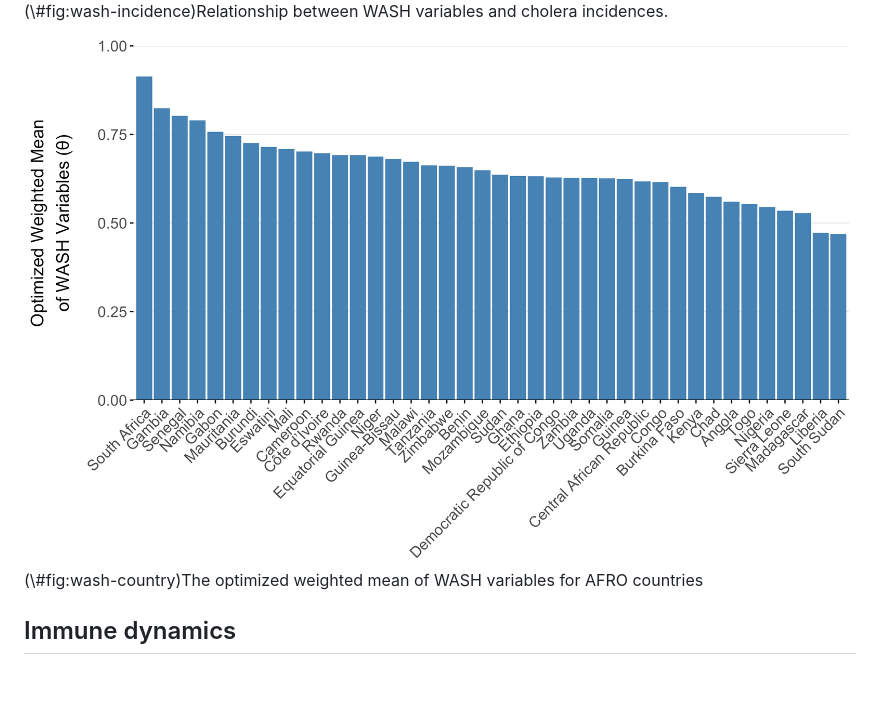
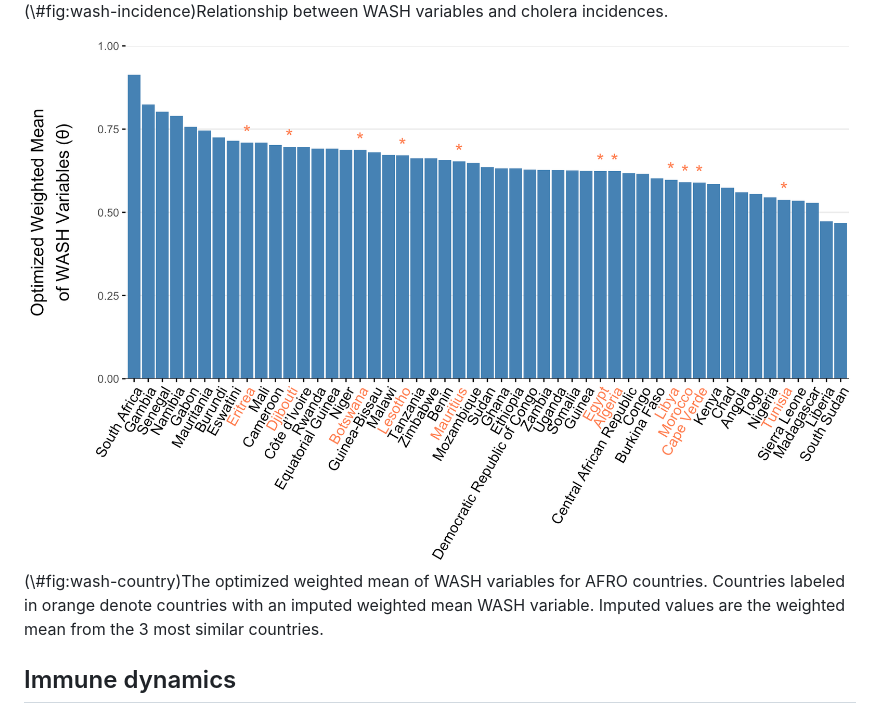
Before and after one commit to InstituteforDiseaseModeling/MOSAIC-docs, a Markdown page: docs/04-model-description.md, the part around the change printed below. GitHub-like rendering; pictures changed too: docs/figures/wash_index_by_country.png; blank space fills up the shorter version.

Commit message:
fixing typos and adding imputation to WASH variable

```diff
--- a/docs/04-model-description.md
+++ b/docs/04-model-description.md
@@ -348,8 +348,8 @@ To parameterize $\theta_j$, we calculated a weighted mean of the 8 WASH variable
 </div>
 
 <div class="figure" style="text-align: center">
-<img src="figures/wash_index_by_country.png" alt="The optimized weighted mean of WASH variables for AFRO countries" width="100%" />
-<p class="caption">(\#fig:wash-country)The optimized weighted mean of WASH variables for AFRO countries</p>
+<img src="figures/wash_index_by_country.png" alt="The optimized weighted mean of WASH variables for AFRO countries. Countries labeled in orange denote countries with an imputed weighted mean WASH variable. Imputed values are the weighted mean from the 3 most similar countries." width="100%" />
+<p class="caption">(\#fig:wash-country)The optimized weighted mean of WASH variables for AFRO countries. Countries labeled in orange denote countries with an imputed weighted mean WASH variable. Imputed values are the weighted mean from the 3 most similar countries.</p>
 </div>
 
 
```
Also changed, not shown: other parts of docs/04-model-description.md (+1 -1 lines), docs/index.md (+1 -1 lines), docs/figures/wash_incidence_correlation.png, figures/wash_incidence_correlation.png, figures/wash_index_by_country.png, 9 other files.
